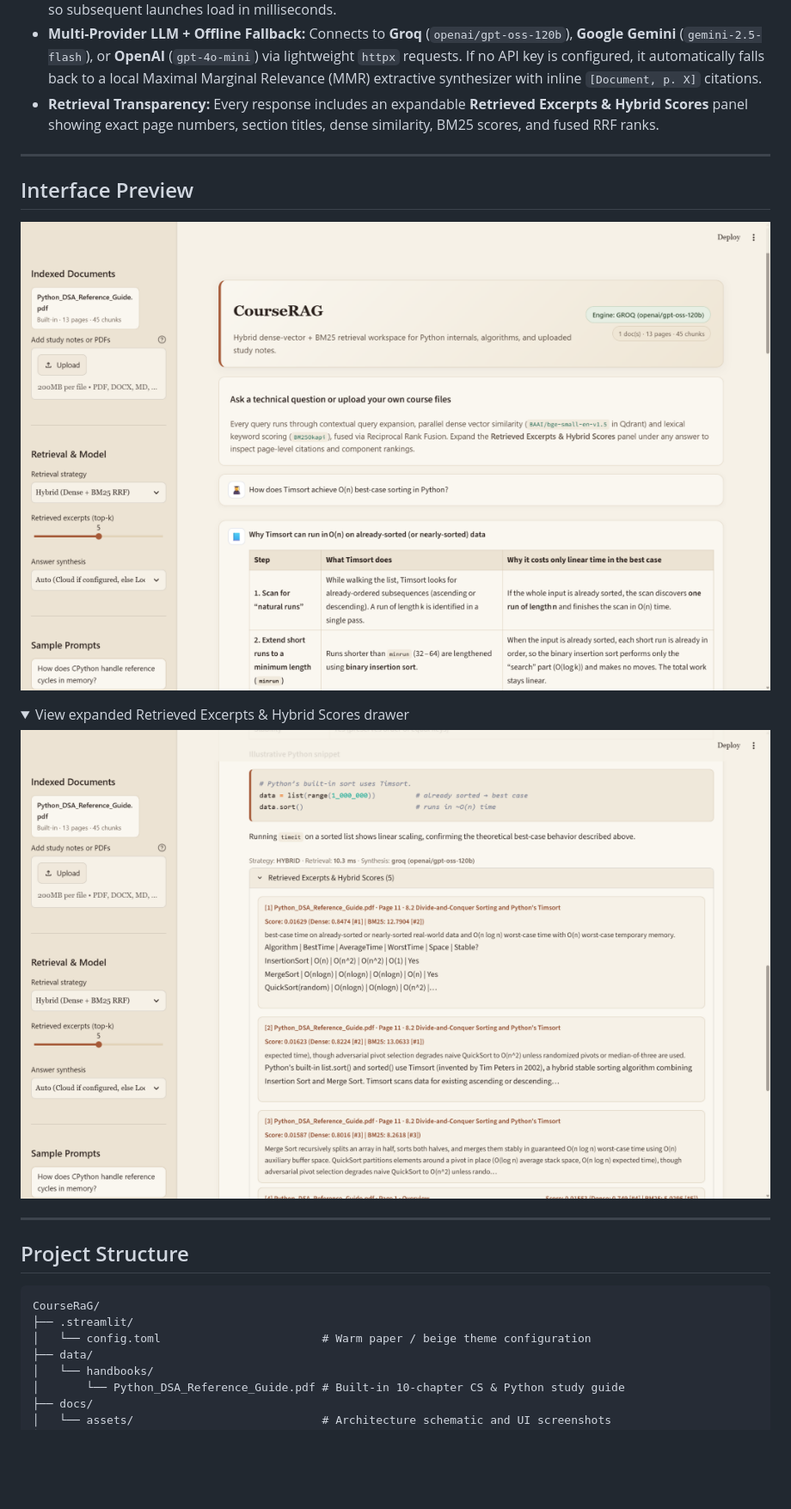
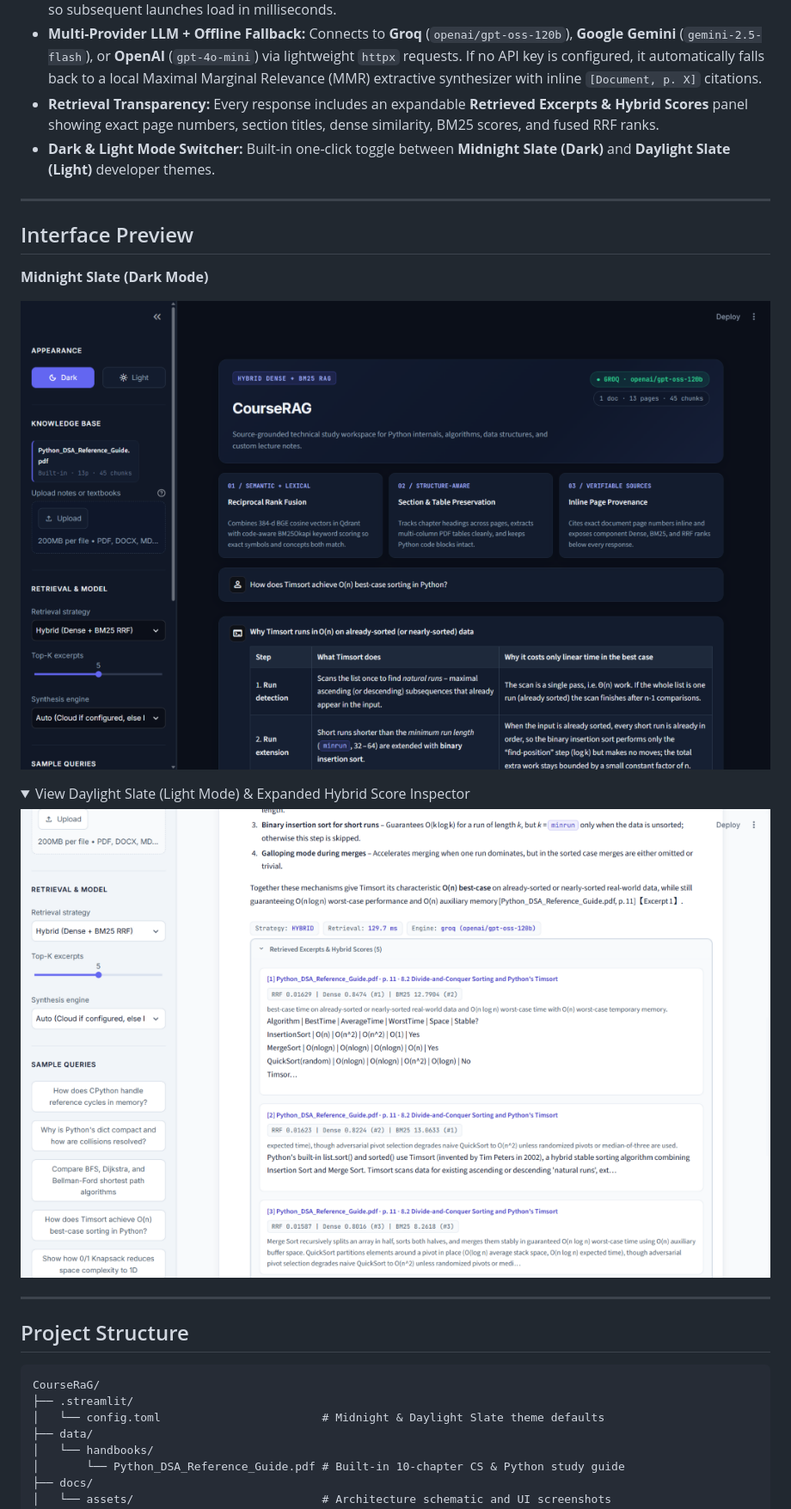
Before and after one commit to Katsu6969/CourseRaG, a Markdown page: README.md, the part around one of its changes. Shown at 86% size. Drawn GitHub-style; pictures changed too: docs/assets/ui_screenshot_chat.png, docs/assets/ui_screenshot_sources.png; folded sections open; blank space fills up the shorter version.

Commit message:
Redesign UI with Midnight/Daylight Slate theme and Dark/Light switcher

````diff
--- a/README.md
+++ b/README.md
@@ -15,13 +15,16 @@ Most simple PDF chatbots rely purely on vector cosine similarity over fixed char
 - **Fast Local Caching:** Parsed pages (JSON) and ONNX embeddings (`.npz`) are cached on disk by file SHA-256 hash so subsequent launches load in milliseconds.
 - **Multi-Provider LLM + Offline Fallback:** Connects to **Groq** (`openai/gpt-oss-120b`), **Google Gemini** (`gemini-2.5-flash`), or **OpenAI** (`gpt-4o-mini`) via lightweight `httpx` requests. If no API key is configured, it automatically falls back to a local Maximal Marginal Relevance (MMR) extractive synthesizer with inline `[Document, p. X]` citations.
 - **Retrieval Transparency:** Every response includes an expandable **Retrieved Excerpts & Hybrid Scores** panel showing exact page numbers, section titles, dense similarity, BM25 scores, and fused RRF ranks.
+- **Dark & Light Mode Switcher:** Built-in one-click toggle between **Midnight Slate (Dark)** and **Daylight Slate (Light)** developer themes.
 
 ---
 
 ## Interface Preview
 
-![CourseRAG Chat Workspace](docs/assets/ui_screenshot_chat.png)
+**Midnight Slate (Dark Mode)**
+
+![CourseRAG Dark Mode Workspace](docs/assets/ui_screenshot_chat.png)
 
 <details>
-<summary>View expanded Retrieved Excerpts &amp; Hybrid Scores drawer</summary>
+<summary>View Daylight Slate (Light Mode) &amp; Expanded Hybrid Score Inspector</summary>
 
@@ -36,7 +39,7 @@ Most simple PDF chatbots rely purely on vector cosine similarity over fixed char
 ```text
 CourseRaG/
 ├── .streamlit/
-│   └── config.toml                        # Warm paper / beige theme configuration
+│   └── config.toml                        # Midnight & Daylight Slate theme defaults
 ├── data/
 │   └── handbooks/
 │       └── Python_DSA_Reference_Guide.pdf # Built-in 10-chapter CS & Python study guide
````
Also changed, not shown: other parts of README.md (+1 -1 lines), 2 other files.
